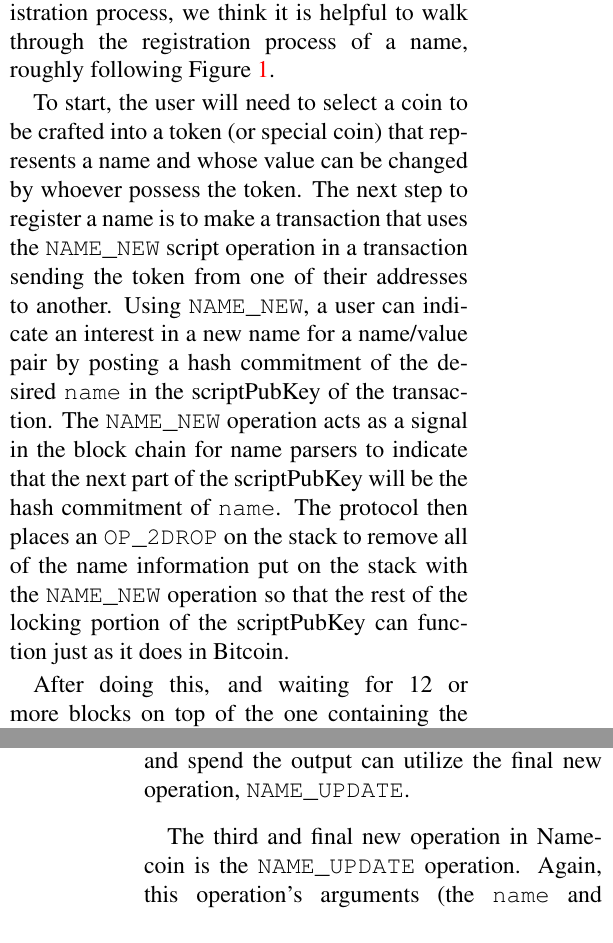
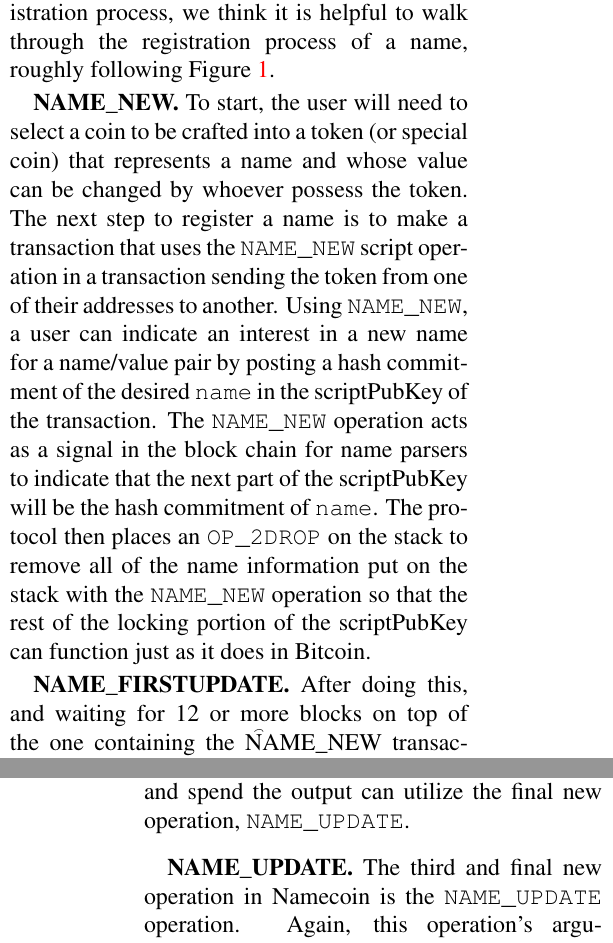
Before and after one commit to citp/namecoin-analysis, a LaTeX paper (paper/paper-namecoin.tex, which reads paper/background.tex): two parts of the columns of pages 4 and 5 of 16, joined at a grey line, cut so that both start at the same text. Compiled offline with pdfLaTeX.

Commit message:
more edits

```diff
--- a/paper/background.tex
+++ b/paper/background.tex
@@ -25,6 +25,7 @@
 
 In this section and the next, we make an effort to differentiate between the technical details of the Namecoin name/value implementation and the specific mechanism design choices in Namecoin. The feature that separates Namecoin from Bitcoin is that Namecoin is a namespace, and can be used to register name/value pairs that can be stored in the block chain and traded amongst individuals. This registration is done using the three script operations exclusive to Namecoin: {\tt NAME\_NEW}, {\tt NAME\_FIRSTUPDATE}, and {\tt NAME\_UPDATE}. In order to understand the registration process, we think it is helpful to walk through the registration process of a name, roughly following Figure \ref{fig:registration}.
 
+{\bf NAME\_NEW.}
 To start, the user will need to select a coin to be crafted into a token (or special coin) that represents a name and whose value can be changed by whoever possess the token. The next step to register a name is to make a transaction that uses the {\tt NAME\_NEW} script operation in a transaction sending the token from one of their addresses to another. Using {\tt NAME\_NEW}, a user can indicate an interest in a new name for a name/value pair by posting a hash commitment of the desired {\tt name} in the scriptPubKey of the transaction. The {\tt NAME\_NEW} operation acts as a signal in the block chain for name parsers to indicate that the next part of the scriptPubKey will be the hash commitment of {\tt name}. The protocol then places an {\tt OP\_2DROP} on the stack to remove all of the name information put on the stack with the {\tt NAME\_NEW} operation so that the rest of the locking portion of the scriptPubKey can function just as it does in Bitcoin.
 
 \begin{figure*}
@@ -34,9 +35,11 @@
   \label{fig:registration}
 \end{figure*}
 
+{\bf NAME\_FIRSTUPDATE.}
 After doing this, and waiting for 12 or more blocks on top of the one containing the {\t NAME\_NEW} transaction, the same user can use the output of the {\tt NAME\_NEW} transaction as the input for the {\tt NAME\_FIRSTUPDATE} transaction. Once completed, this will associate the chosen {\tt name} with a value selected by the user. Similar to {\tt NAME\_NEW}, {\tt NAME\_FIRSTUPDATE} allows data to be posted in the block chain as part of the scriptPubKey of a special transaction.
 To create a {\tt NAME\_NEW} transaction, a user will select, as input, the output of the {\tt NAME\_NEW transaction}. They will then use another address they control as the output for the transaction. The scriptPubKey of this transaction will contain a {\tt NAME\_FIRSTUPDATE}, the {\tt name} desired, the random nonce used in the {\tt NAME\_NEW} hash commitment, the first {\tt value} for the name to take and some {\tt OP\_DROP}s to clear these items from the stack so that they don't interfere with the rest of the locking script, which comes after these extra components. In order for this transaction to be valid, a miner will verify that the {\tt name} and the provided nonce do, in fact, hash to the commitment in the appropriate {\tt NAME\_NEW} transaction. The output of this transaction now contains the token representing the name/value pair, and whoever can unlock and spend the output can utilize the final new operation, {\tt NAME\_UPDATE}.
 
+{\bf NAME\_UPDATE.}
 The third and final new operation in Namecoin is the {\tt NAME\_UPDATE} operation. Again, this operation's arguments (the {\tt name} and {\tt newValue}) are stored in the scriptPubKey of a special transaction. This transaction must have as input a {\tt NAME\_FIRSTUPDATE} or {\tt NAME\_UPDATE} output with the same {\tt name}. This operation has three primary uses: updating, renewing and trading a name. If the user wants to change the value associated with a given {\tt name}, they will update {\tt name} with this operation, providing a {\tt newValue}. If names can expire, as they do in Namecoin, then this operation can also be used to renew a name by providing a new value that is the same as the old value. In either of these cases, the user will use an address they control as an output of the transaction. The final reason to make a {\tt NAME\_UPDATE} transaction is to trade the special coin to another user. In this case, the user will put, as an output, one of the other user's addresses instead of their own. Once the transaction resolves, the other user will have control over the special coin and can change the value to whatever they deem fit. Because the ownership of {\tt name} is associated with the ownership of the special coin, if the buyer is paying for the name with Namecoins, the exchange between the payment and the {\tt name} can be atomic (meaning they happen in the same transaction and either are only valid if the other is as well).
 
 \subsection{Mechanism Design}
```
Also changed, not shown: paper/analysis.tex (+1 -1 lines), paper/background.tex (2 more changed lines).
